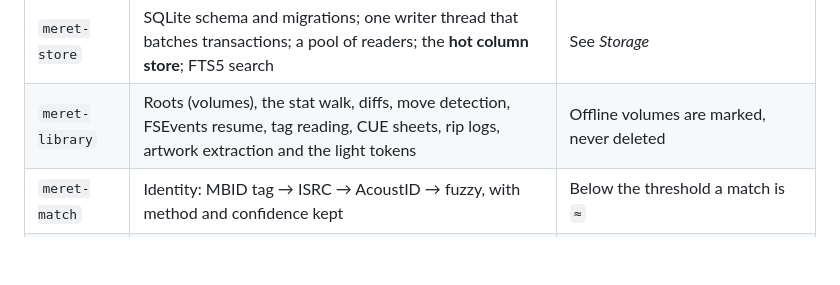
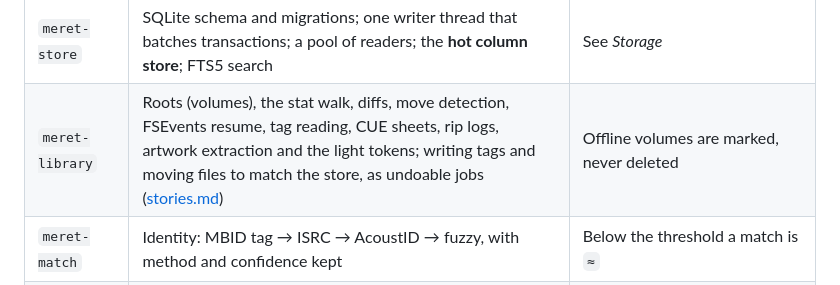
Before and after one commit to solforged/meret, a Markdown page: docs/architecture.md, the part around the change. Rendered like a GitHub page; blank space fills up the shorter version.

```diff
--- a/docs/architecture.md
+++ b/docs/architecture.md
@@ -87,7 +87,7 @@ meret-api ◄── ffi, cli, (server)  the one public surface
 | `meret-model` | Typed IDs, the entity graph (work, recording, release, edition, track, agent, context, source), idioms and their playback rules, thread kinds, provenance, availability and identity marks, the signal path | No IO. Everything else speaks these types |
 | `meret-query` | `sung:"Joanne Hogg" not:owned`, `idiom:session year:1970s plays:0`, `last:30d`, plus the commands (`play`, `want`, `crate add`) | Smart crates are saved queries, so the parser is shared by search, crates and the table |
 | `meret-store` | SQLite schema and migrations; one writer thread that batches transactions; a pool of readers; the **hot column store**; FTS5 search | See *Storage* |
-| `meret-library` | Roots (volumes), the stat walk, diffs, move detection, FSEvents resume, tag reading, CUE sheets, rip logs, artwork extraction and the light tokens | Offline volumes are marked, never deleted |
+| `meret-library` | Roots (volumes), the stat walk, diffs, move detection, FSEvents resume, tag reading, CUE sheets, rip logs, artwork extraction and the light tokens; writing tags and moving files to match the store, as undoable jobs ([stories.md](stories.md)) | Offline volumes are marked, never deleted |
 | `meret-match` | Identity: MBID tag → ISRC → AcoustID → fuzzy, with method and confidence kept | Below the threshold a match is `≈` |
 | `meret-analysis` | EBU R128 loudness, dynamic range, tempo and key, structure, the **body summary** (what the radial drawing is made of), audio embeddings | Runs on the hub; phones receive results |
 | `meret-graph` | Threads (typed, sourced edges), trails as trees (branch, peek, meet, prune), leads and how they converge | The product's heart, and almost all pure logic, so it's tested hardest |
```
Also changed, not shown: docs/stories.md (added, +142 -0 lines).
